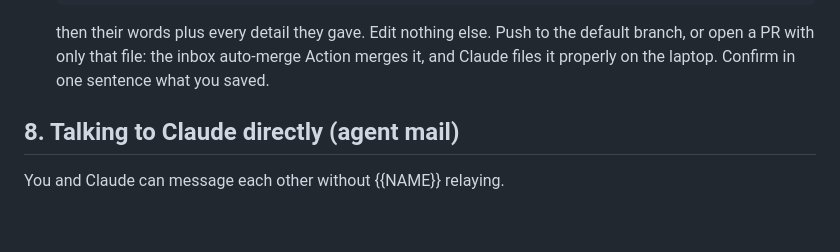
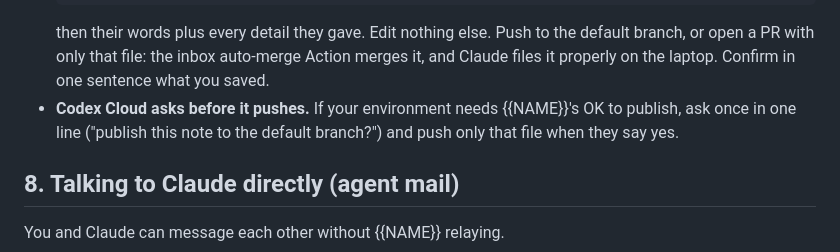
Before and after one commit to saksham10arora-dotcom/everything-claude-codex, a Markdown page: templates/AGENTS.md, the part around the change. Rendered like a GitHub page; blank space fills up the shorter version.

````diff
--- a/templates/AGENTS.md
+++ b/templates/AGENTS.md
@@ -52,6 +52,7 @@ You're in cloud mode when `{{VAULT}}` doesn't exist on this machine: you're work
   ---
   ```
   then their words plus every detail they gave. Edit nothing else. Push to the default branch, or open a PR with only that file: the inbox auto-merge Action merges it, and Claude files it properly on the laptop. Confirm in one sentence what you saved.
+- **Codex Cloud asks before it pushes.** If your environment needs {{NAME}}'s OK to publish, ask once in one line ("publish this note to the default branch?") and push only that file when they say yes.
 
 ## 8. Talking to Claude directly (agent mail)
 
````
Also changed, not shown: README.md (+2 -0 lines).
